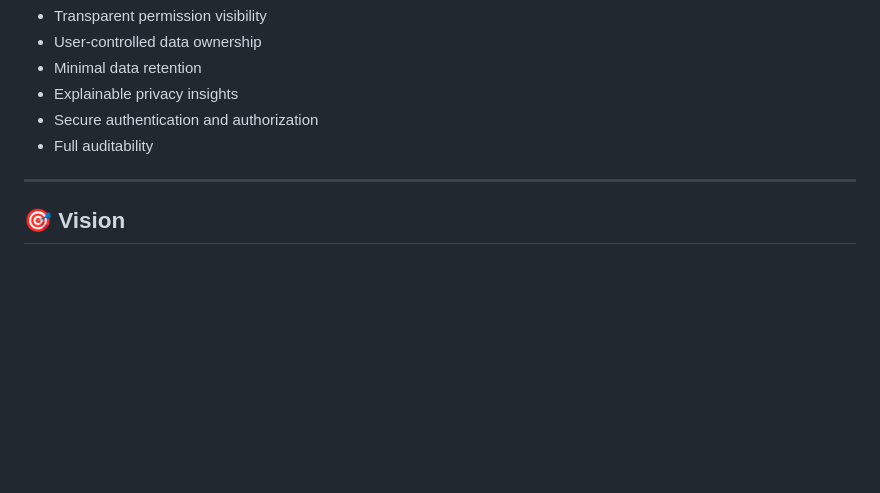
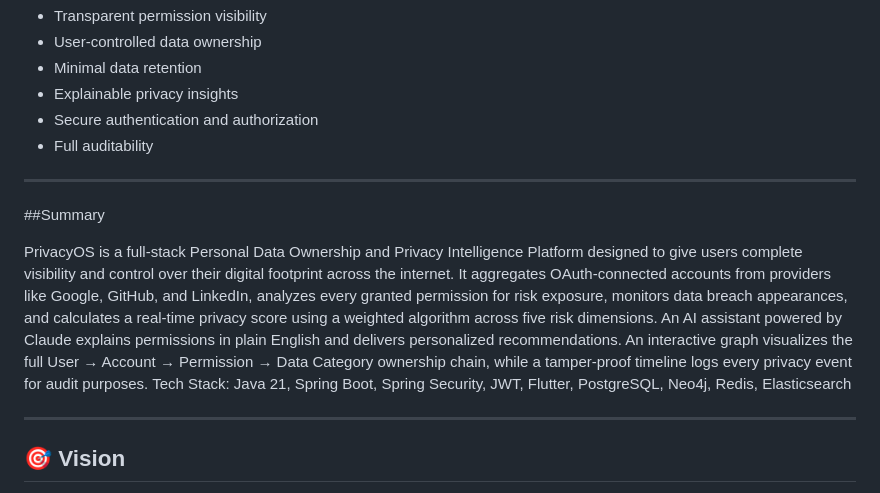
Before and after one commit to siyasharma645/PrivacyOS-Personal-data-ownership-platform, a Markdown page: README.md, the part around the change. Drawn GitHub-style; blank space fills up the shorter version.

Commit message:
Add summary of PrivacyOS to README
Added a summary section detailing PrivacyOS features and tech stack.

```diff
--- a/README.md
+++ b/README.md
@@ -186,7 +186,13 @@ PrivacyOS is designed around privacy-by-design principles:
 * Full auditability
 
 ---
+##Summary
 
+PrivacyOS is a full-stack Personal Data Ownership and Privacy Intelligence Platform designed to give users complete visibility and control over their digital footprint across the internet. It aggregates OAuth-connected accounts from providers like Google, GitHub, and LinkedIn, analyzes every granted permission for risk exposure, monitors data breach appearances, and calculates a real-time privacy score using a weighted algorithm across five risk dimensions. An AI assistant powered by Claude explains permissions in plain English and delivers personalized recommendations. An interactive graph visualizes the full User → Account → Permission → Data Category ownership chain, while a tamper-proof timeline logs every privacy event for audit purposes.
+Tech Stack: Java 21, Spring Boot, Spring Security, JWT, Flutter, PostgreSQL, Neo4j, Redis, Elasticsearch
+
+
+---
 ## 🎯 Vision
 
 PrivacyOS aims to become the operating system for personal privacy—giving individuals complete visibility, understanding, and control over how their data is accessed, shared, and exposed across the digital world.
```
